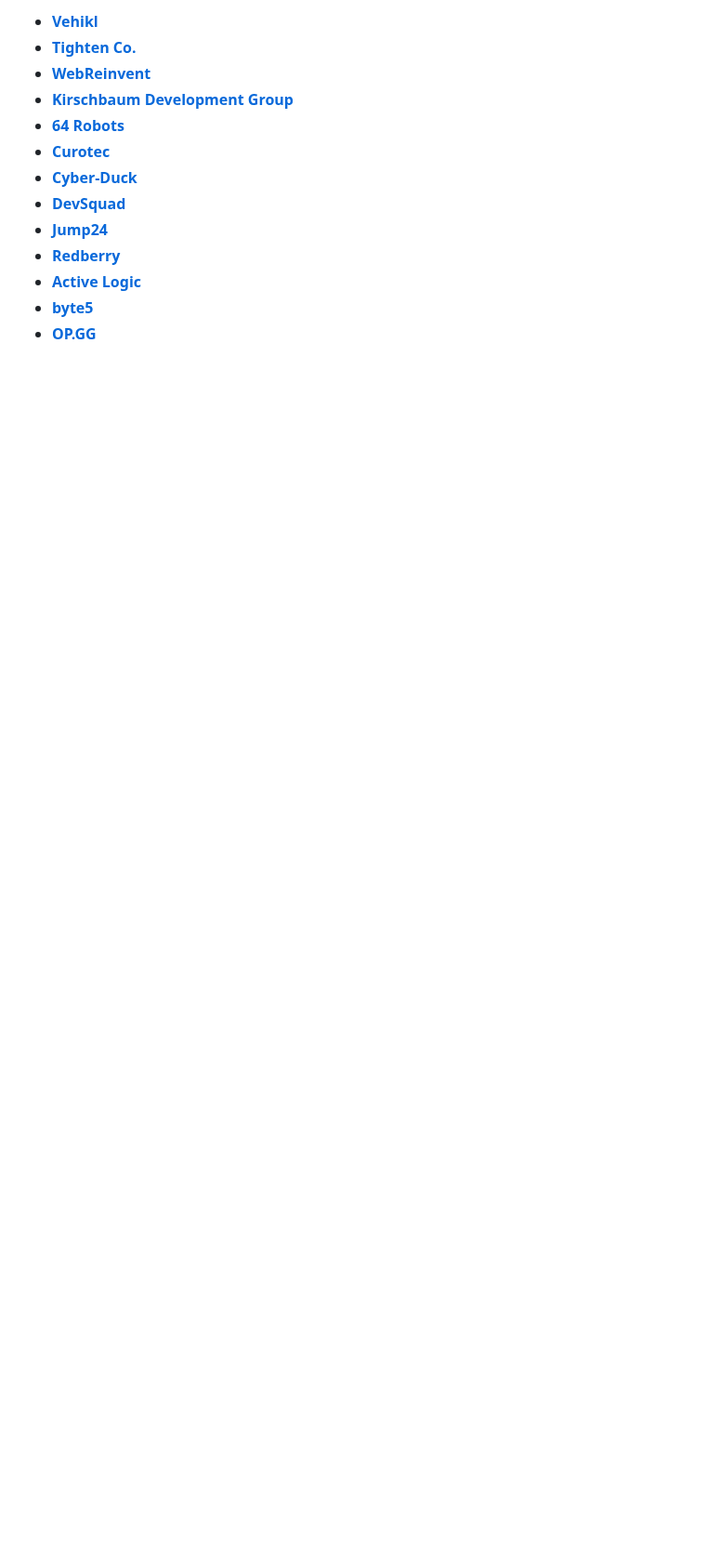
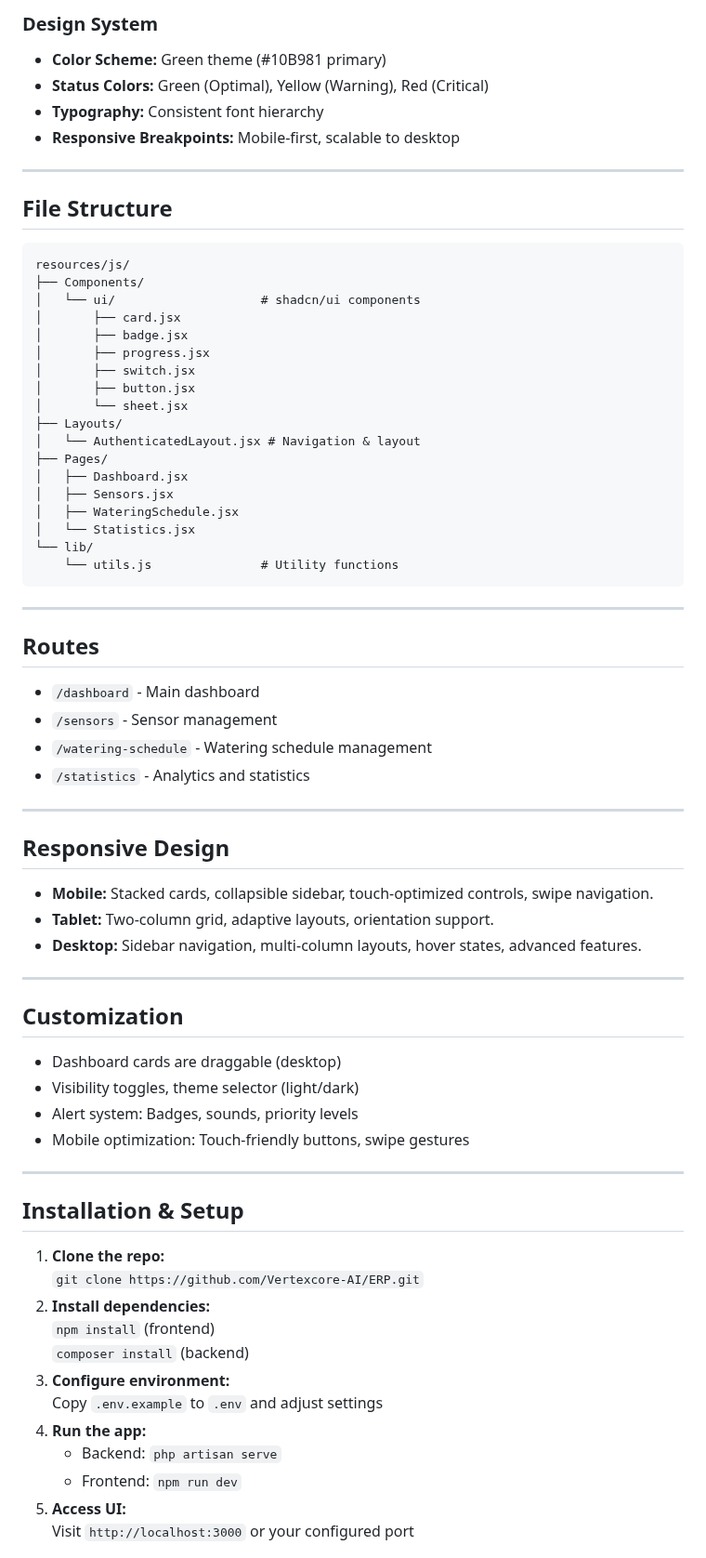
Before and after one commit to Vertexcore-AI/ERP, a Markdown page: README.md, the part around one of its changes. Shown at 93% size. Drawn GitHub-style; blank space fills up the shorter version.

Commit message:
docs: update README

````diff
--- a/README.md
+++ b/README.md
@@ -37,14 +53,75 @@ We would like to extend our thanks to the following sponsors for funding Laravel
 
-- **[Vehikl](https://vehikl.com/)**
-- **[Tighten Co.](https://tighten.co)**
-- **[WebReinvent](https://webreinvent.com/)**
-- **[Kirschbaum Development Group](https://kirschbaumdevelopment.com)**
-- **[64 Robots](https://64robots.com)**
-- **[Curotec](https://www.curotec.com/services/technologies/laravel/)**
-- **[Cyber-Duck](https://cyber-duck.co.uk)**
-- **[DevSquad](https://devsquad.com/hire-laravel-developers)**
-- **[Jump24](https://jump24.co.uk)**
-- **[Redberry](https://redberry.international/laravel/)**
-- **[Active Logic](https://activelogic.com)**
-- **[byte5](https://byte5.de)**
-- **[OP.GG](https://op.gg)**
+### Design System
+- **Color Scheme:** Green theme (#10B981 primary)
+- **Status Colors:** Green (Optimal), Yellow (Warning), Red (Critical)
+- **Typography:** Consistent font hierarchy
+- **Responsive Breakpoints:** Mobile-first, scalable to desktop
+
+---
+
+## File Structure
+
+```
+resources/js/
+├── Components/
+│   └── ui/                    # shadcn/ui components
+│       ├── card.jsx
+│       ├── badge.jsx
+│       ├── progress.jsx
+│       ├── switch.jsx
+│       ├── button.jsx
+│       └── sheet.jsx
+├── Layouts/
+│   └── AuthenticatedLayout.jsx # Navigation & layout
+├── Pages/
+│   ├── Dashboard.jsx
+│   ├── Sensors.jsx
+│   ├── WateringSchedule.jsx
+│   └── Statistics.jsx
+└── lib/
+    └── utils.js               # Utility functions
+```
+
+---
+
+## Routes
+
+- `/dashboard` - Main dashboard
+- `/sensors` - Sensor management
+- `/watering-schedule` - Watering schedule management
+- `/statistics` - Analytics and statistics
+
+---
+
+## Responsive Design
+
+- **Mobile:** Stacked cards, collapsible sidebar, touch-optimized controls, swipe navigation.
+- **Tablet:** Two-column grid, adaptive layouts, orientation support.
+- **Desktop:** Sidebar navigation, multi-column layouts, hover states, advanced features.
+
+---
+
+## Customization
+
+- Dashboard cards are draggable (desktop)
+- Visibility toggles, theme selector (light/dark)
+- Alert system: Badges, sounds, priority levels
+- Mobile optimization: Touch-friendly buttons, swipe gestures
+
+---
+
+## Installation & Setup
+
+1. **Clone the repo:**
+   `git clone https://github.com/Vertexcore-AI/ERP.git`
+2. **Install dependencies:**
+   `npm install` (frontend)
+   `composer install` (backend)
+3. **Configure environment:**
+   Copy `.env.example` to `.env` and adjust settings
+4. **Run the app:**
+   - Backend: `php artisan serve`
+   - Frontend: `npm run dev`
+5. **Access UI:**
+   Visit `http://localhost:3000` or your configured port
+
````
Also changed, not shown: other parts of README.md (+70 -41 lines).
